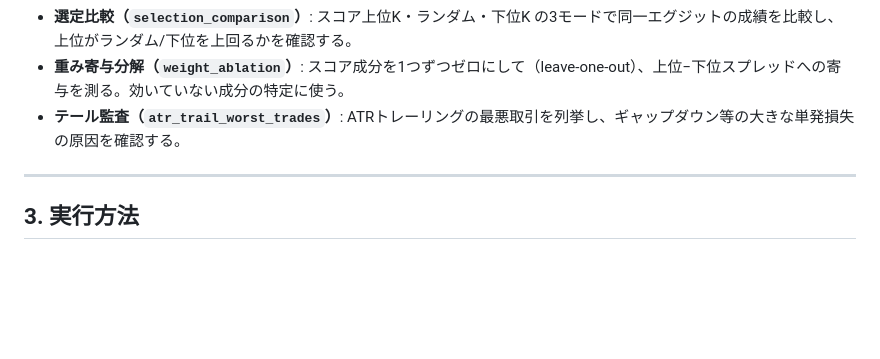
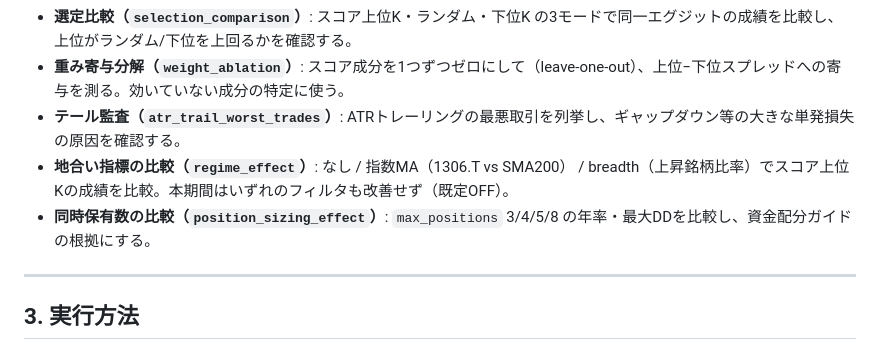
Before and after one commit to mrkm3845-web/Stock_app, a Markdown page: back_tester/README.md, the part around the change. Drawn GitHub-style; blank space fills up the shorter version.

```diff
--- a/back_tester/README.md
+++ b/back_tester/README.md
@@ -52,6 +52,8 @@
 - **選定比較（`selection_comparison`）**: スコア上位K・ランダム・下位K の3モードで同一エグジットの成績を比較し、上位がランダム/下位を上回るかを確認する。
 - **重み寄与分解（`weight_ablation`）**: スコア成分を1つずつゼロにして（leave-one-out）、上位−下位スプレッドへの寄与を測る。効いていない成分の特定に使う。
 - **テール監査（`atr_trail_worst_trades`）**: ATRトレーリングの最悪取引を列挙し、ギャップダウン等の大きな単発損失の原因を確認する。
+- **地合い指標の比較（`regime_effect`）**: なし / 指数MA（1306.T vs SMA200） / breadth（上昇銘柄比率）でスコア上位Kの成績を比較。本期間はいずれのフィルタも改善せず（既定OFF）。
+- **同時保有数の比較（`position_sizing_effect`）**: `max_positions` 3/4/5/8 の年率・最大DDを比較し、資金配分ガイドの根拠にする。
 
 ---
 
```
Also changed, not shown: PROJECT_STATUS.md (+7 -0 lines).
